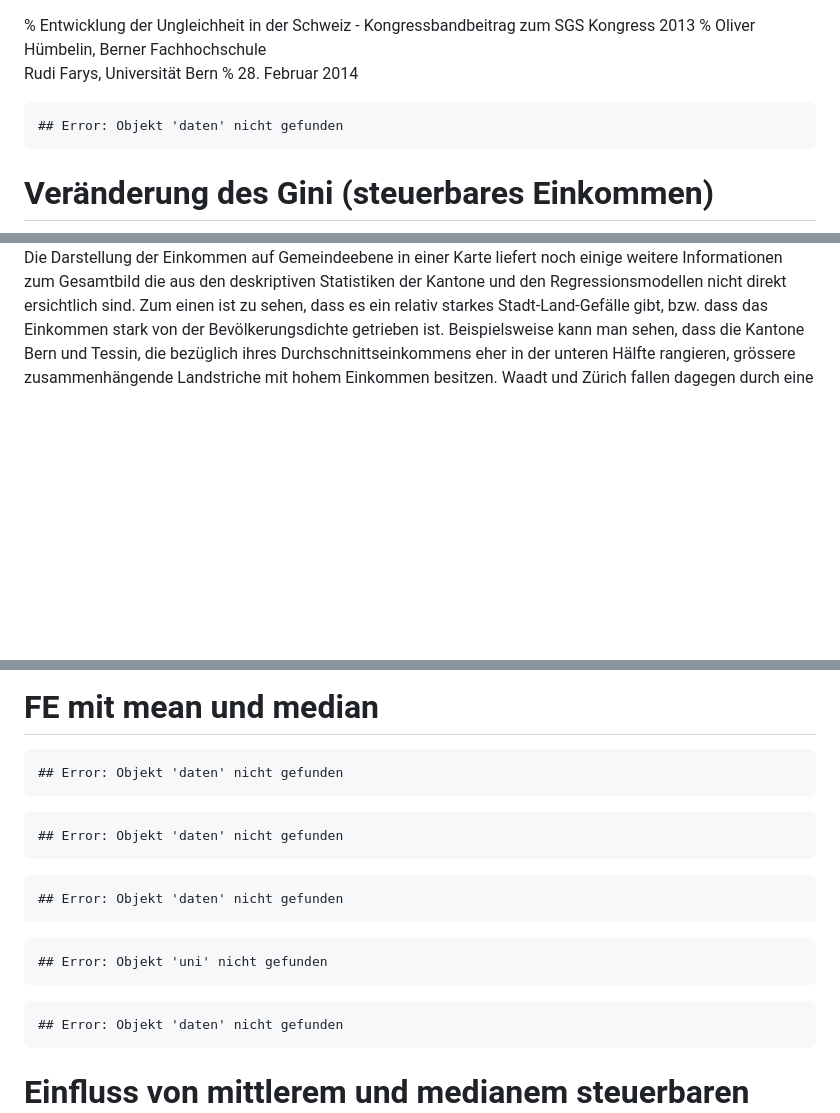
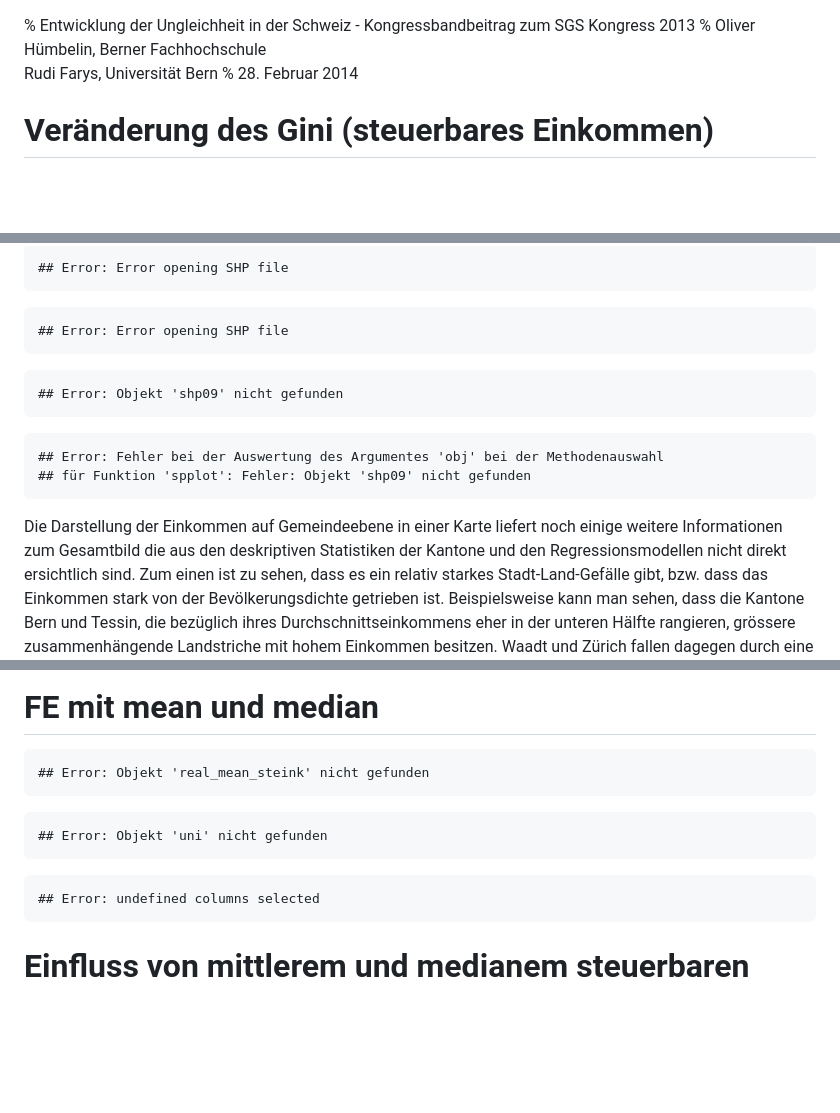
Before and after one commit to hackstutz/kongressband, a Markdown page: auswertungen.md, 3 parts joined by grey strips. Drawn GitHub-style; blank space fills up the shorter version.

````diff
--- a/auswertungen.md
+++ b/auswertungen.md
@@ -11,9 +11,6 @@
 
 
 
-```
-## Error: Objekt 'daten' nicht gefunden
-```
 
 
 # Veränderung des Gini (steuerbares Einkommen)
@@ -69,3 +88,19 @@ verschiedene Typen von Kantonen:
+```
+## Error: Error opening SHP file
+```
+
+```
+## Error: Error opening SHP file
+```
+
+```
+## Error: Objekt 'shp09' nicht gefunden
+```
+
+```
+## Error: Fehler bei der Auswertung des Argumentes 'obj' bei der Methodenauswahl
+## für Funktion 'spplot': Fehler: Objekt 'shp09' nicht gefunden
+```
 
 
 Die Darstellung der Einkommen auf Gemeindeebene in einer Karte liefert noch einige weitere Informationen zum Gesamtbild die aus den deskriptiven Statistiken der Kantone und den Regressionsmodellen nicht direkt ersichtlich sind. Zum einen ist zu sehen, dass es ein relativ starkes Stadt-Land-Gefälle gibt, bzw. dass das Einkommen stark von der Bevölkerungsdichte getrieben ist. Beispielsweise kann man sehen, dass die Kantone Bern und Tessin, die bezüglich ihres Durchschnittseinkommens eher in der unteren Hälfte rangieren, grössere zusammenhängende Landstriche mit hohem Einkommen besitzen. Waadt und Zürich fallen dagegen durch eine homogen hohe Bevölkerungsdichte und die Abwesenheit von grösseren ländlichen Gebieten ins obere Drittel des Einkommensrankings. Jura, Schwyz, Zug und Nidwalden bilden die wenigen Ausnahmen. Während im Jura das Einkommen in Relation zur Bevölkerungdichte eher niedrig ist stechen die ländlichen Kantone Schwyz, Nidwalden und Zug durch den Steuerwettbewerb mit hohen Einkommen hervor. Ein Grossteil des Durchschnittseinkommens lässt sich also womöglich durch die Entwicklung der Bevölkerungsdichte (z.B. aufgrund von Geografischen Begebenheiten wie die Nähe zu Seen und die Abwesenheit von Bergen) zurückführen.
@@ -112,15 +147,7 @@ Brauchen wir das?
 
 
 ```
-## Error: Objekt 'daten' nicht gefunden
-```
-
-```
-## Error: Objekt 'daten' nicht gefunden
-```
-
-```
-## Error: Objekt 'daten' nicht gefunden
+## Error: Objekt 'real_mean_steink' nicht gefunden
 ```
 
 ```
@@ -128,7 +155,7 @@ Brauchen wir das?
 ```
 
 ```
-## Error: Objekt 'daten' nicht gefunden
+## Error: undefined columns selected
 ```
 
 
````
Also changed, not shown: other parts of auswertungen.md (+24 -2 lines), figure/gini_over_time__.png, figure/vermoegensstatistik.png, 4 other files.
